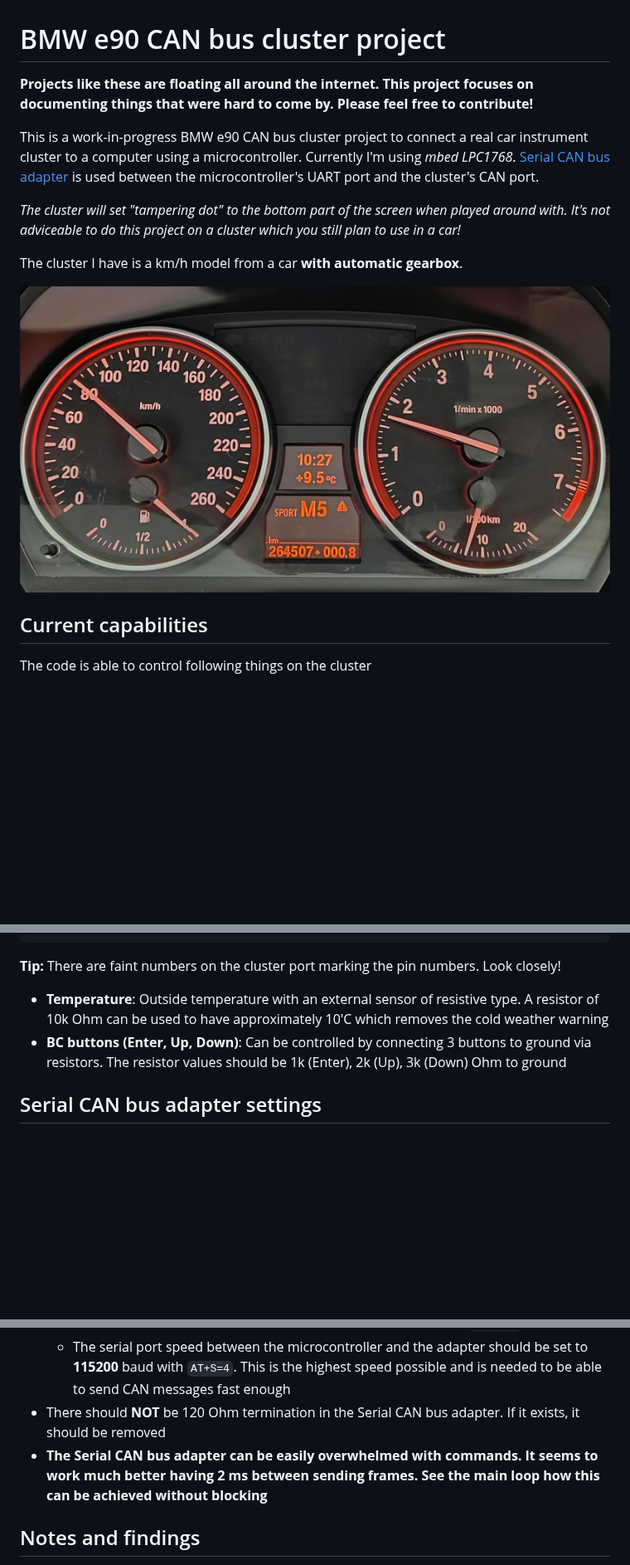
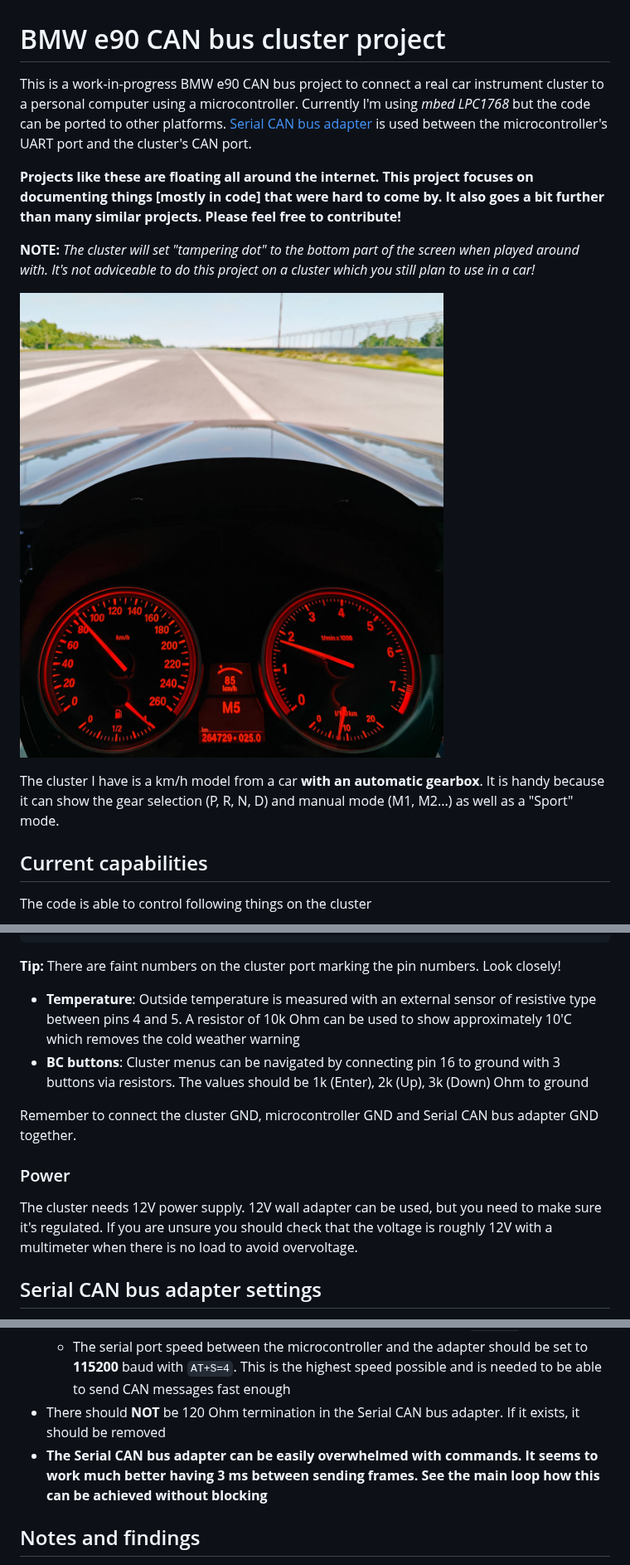
Before and after one commit to veikkos/e90-can-cluster, a Markdown page: README.md, 3 parts joined by grey strips. Shown at 83% size. GitHub-like rendering; pictures changed too: media/highlight.jpg; blank space fills up the shorter version.

```diff
--- a/README.md
+++ b/README.md
@@ -1,14 +1,14 @@
 # BMW e90 CAN bus cluster project
 
-__Projects like these are floating all around the internet. This project focuses on documenting things that were hard to come by. Please feel free to contribute!__
+This is a work-in-progress BMW e90 CAN bus project to connect a real car instrument cluster to a personal computer using a microcontroller. Currently I'm using _mbed LPC1768_ but the code can be ported to other platforms. [Serial CAN bus adapter](https://docs.longan-labs.cc/1030001/) is used between the microcontroller's UART port and the cluster's CAN port.
 
-This is a work-in-progress BMW e90 CAN bus cluster project to connect a real car instrument cluster to a computer using a microcontroller. Currently I'm using _mbed LPC1768_. [Serial CAN bus adapter](https://docs.longan-labs.cc/1030001/) is used between the microcontroller's UART port and the cluster's CAN port.
+__Projects like these are floating all around the internet. This project focuses on documenting things [mostly in code] that were hard to come by. It also goes a bit further than many similar projects. Please feel free to contribute!__
 
-_The cluster will set "tampering dot" to the bottom part of the screen when played around with. It's not adviceable to do this project on a cluster which you still plan to use in a car!_
-
-The cluster I have is a km/h model from a car __with automatic gearbox__.
+__NOTE:__ _The cluster will set "tampering dot" to the bottom part of the screen when played around with. It's not adviceable to do this project on a cluster which you still plan to use in a car!_
 
 ![Highlight image](./media/highlight.jpg)
+
+The cluster I have is a km/h model from a car __with an automatic gearbox__. It is handy because it can show the gear selection (P, R, N, D) and manual mode (M1, M2...) as well as a "Sport" mode.
 
 ## Current capabilities
 
@@ -65,8 +68,14 @@ The code is able to control following things on the cluster
 
 __Tip:__ There are faint numbers on the cluster port marking the pin numbers. Look closely!
 
-- __Temperature__: Outside temperature with an external sensor of resistive type. A resistor of 10k Ohm can be used to have approximately 10'C which removes the cold weather warning
-- __BC buttons (Enter, Up, Down)__: Can be controlled by connecting 3 buttons to ground via resistors. The resistor values should be 1k (Enter), 2k (Up), 3k (Down) Ohm to ground
+- __Temperature__: Outside temperature is measured with an external sensor of resistive type between pins 4 and 5. A resistor of 10k Ohm can be used to show approximately 10'C which removes the cold weather warning
+- __BC buttons__: Cluster menus can be navigated by connecting pin 16 to ground with 3 buttons via resistors. The values should be 1k (Enter), 2k (Up), 3k (Down) Ohm to ground
+
+Remember to connect the cluster GND, microcontroller GND and Serial CAN bus adapter GND together.
+
+### Power
+
+The cluster needs 12V power supply. 12V wall adapter can be used, but you need to make sure it's regulated. If you are unsure you should check that the voltage is roughly 12V with a multimeter when there is no load to avoid overvoltage.
 
 ## Serial CAN bus adapter settings
 
@@ -78,7 +87,7 @@ __Tip:__ There are faint numbers on the cluster port marking the pin numbers. Lo
     - The CAN bus towards the cluster should be set to __100 kb/s__ with `AT+C=12`
     - The serial port speed between the microcontroller and the adapter should be set to __115200__ baud with `AT+S=4`. This is the highest speed possible and is needed to be able to send CAN messages fast enough
 - There should __NOT__ be 120 Ohm termination in the Serial CAN bus adapter. If it exists, it should be removed
-- __The Serial CAN bus adapter can be easily overwhelmed with commands. It seems to work much better having 2 ms between sending frames. See the main loop how this can be achieved without blocking__
+- __The Serial CAN bus adapter can be easily overwhelmed with commands. It seems to work much better having 3 ms between sending frames. See the main loop how this can be achieved without blocking__
 
 ## Notes and findings
 
```
Also changed, not shown: other parts of README.md (+18 -15 lines).
